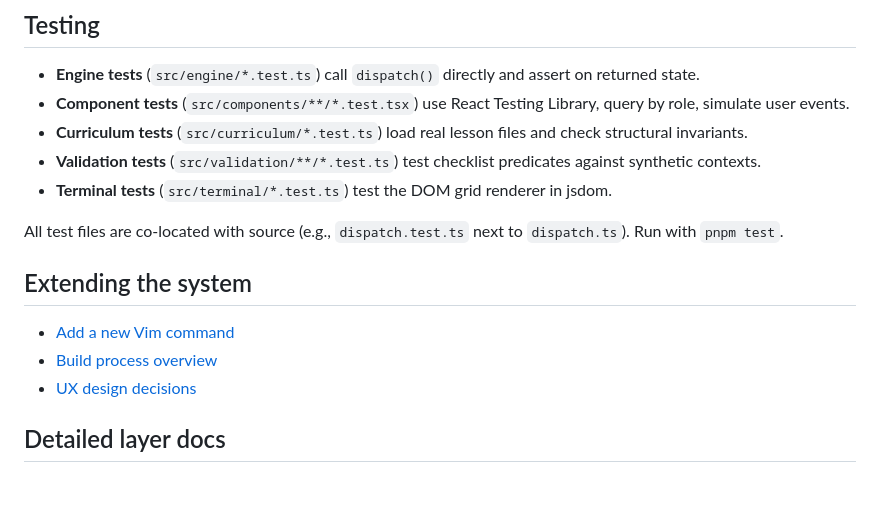
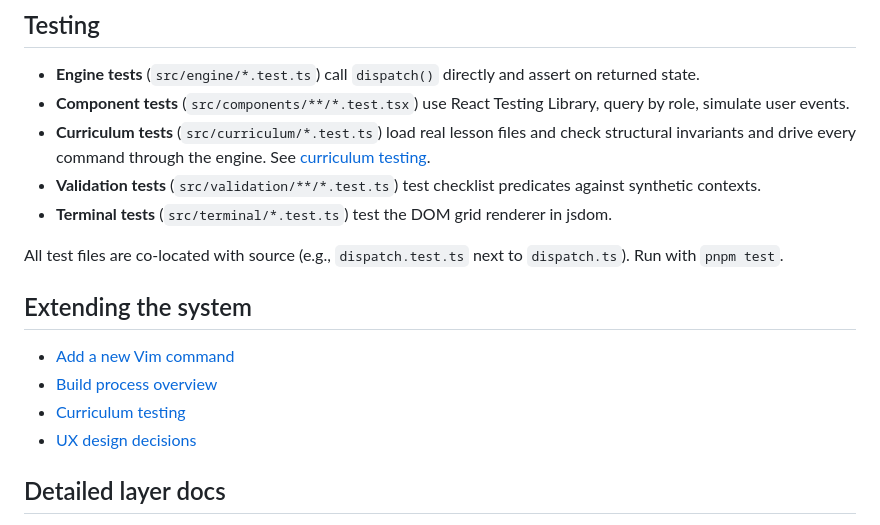
Before and after one commit to freeCodeCamp-Universe/vim-course, a Markdown page: docs/architecture/architecture.md, the part around the change. Rendered like a GitHub page; blank space fills up the shorter version.

Commit message:
docs: add curriculum testing guide

```diff
--- a/docs/architecture/architecture.md
+++ b/docs/architecture/architecture.md
@@ -118,7 +118,7 @@ No async work in the keystroke loop. State is pure data, mutations are spread-ba
 
 - **Engine tests** (`src/engine/*.test.ts`) call `dispatch()` directly and assert on returned state.
 - **Component tests** (`src/components/**/*.test.tsx`) use React Testing Library, query by role, simulate user events.
-- **Curriculum tests** (`src/curriculum/*.test.ts`) load real lesson files and check structural invariants.
+- **Curriculum tests** (`src/curriculum/*.test.ts`) load real lesson files and check structural invariants and drive every command through the engine. See [curriculum testing](./guides/curriculum-testing.md).
 - **Validation tests** (`src/validation/**/*.test.ts`) test checklist predicates against synthetic contexts.
 - **Terminal tests** (`src/terminal/*.test.ts`) test the DOM grid renderer in jsdom.
 
@@ -128,6 +128,7 @@ All test files are co-located with source (e.g., `dispatch.test.ts` next to `dis
 
 - [Add a new Vim command](./guides/adding-commands.md)
 - [Build process overview](./guides/build-process.md)
+- [Curriculum testing](./guides/curriculum-testing.md)
 - [UX design decisions](./guides/ux-decisions.md)
 
 ## Detailed layer docs
```
Also changed, not shown: 1 other file.
